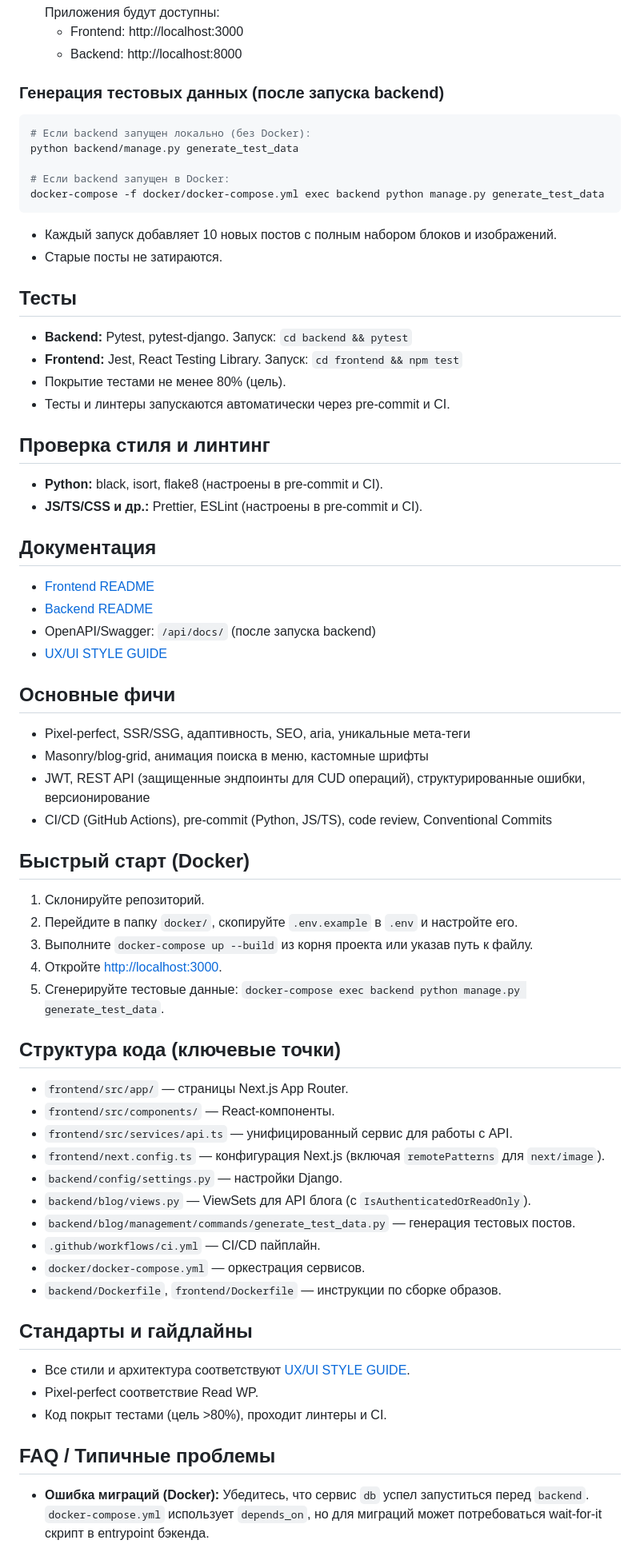
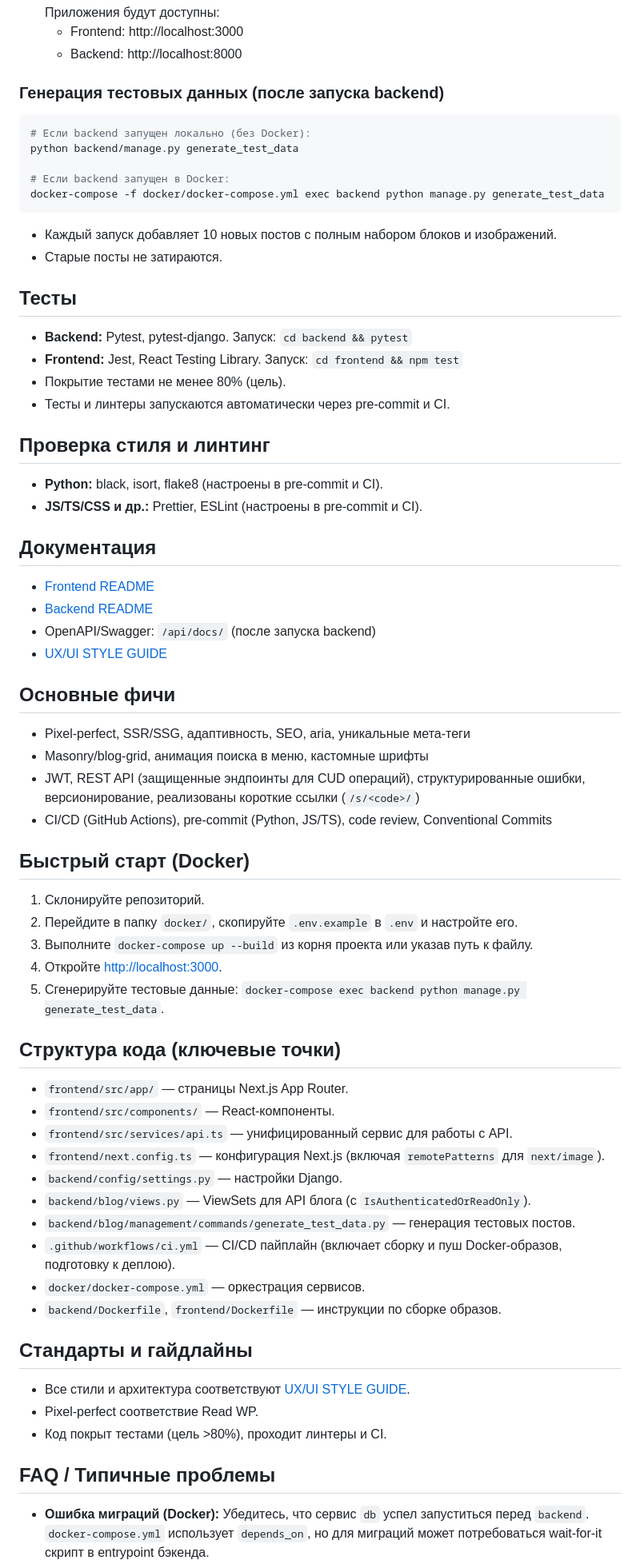
Before and after one commit to acid-n/WindBlog, a Markdown page: README.md, the part around one of its changes. Shown at 80% size. Rendered like a GitHub page.

````diff
--- a/README.md
+++ b/README.md
@@ -95,6 +108,7 @@ npm run dev
     - Backend: http://localhost:8000
 
 ### Генерация тестовых данных (после запуска backend)
+
 ```bash
 # Если backend запущен локально (без Docker):
 python backend/manage.py generate_test_data
@@ -102,32 +116,38 @@ python backend/manage.py generate_test_data
 # Если backend запущен в Docker:
 docker-compose -f docker/docker-compose.yml exec backend python manage.py generate_test_data
 ```
+
 - Каждый запуск добавляет 10 новых постов с полным набором блоков и изображений.
 - Старые посты не затираются.
 
 ## Тесты
+
 - **Backend:** Pytest, pytest-django. Запуск: `cd backend && pytest`
 - **Frontend:** Jest, React Testing Library. Запуск: `cd frontend && npm test`
 - Покрытие тестами не менее 80% (цель).
 - Тесты и линтеры запускаются автоматически через pre-commit и CI.
 
 ## Проверка стиля и линтинг
+
 - **Python:** black, isort, flake8 (настроены в pre-commit и CI).
 - **JS/TS/CSS и др.:** Prettier, ESLint (настроены в pre-commit и CI).
 
 ## Документация
+
 - [Frontend README](frontend/README.md)
 - [Backend README](backend/README.md)
 - OpenAPI/Swagger: `/api/docs/` (после запуска backend)
 - [UX/UI STYLE GUIDE](docs/UX_UI_STYLE_GUIDE.txt)
 
 ## Основные фичи
+
 - Pixel-perfect, SSR/SSG, адаптивность, SEO, aria, уникальные мета-теги
 - Masonry/blog-grid, анимация поиска в меню, кастомные шрифты
-- JWT, REST API (защищенные эндпоинты для CUD операций), структурированные ошибки, версионирование
+- JWT, REST API (защищенные эндпоинты для CUD операций), структурированные ошибки, версионирование, реализованы короткие ссылки (`/s/<code>/`)
 - CI/CD (GitHub Actions), pre-commit (Python, JS/TS), code review, Conventional Commits
 
 ## Быстрый старт (Docker)
+
 1.  Склонируйте репозиторий.
 2.  Перейдите в папку `docker/`, скопируйте `.env.example` в `.env` и настройте его.
 3.  Выполните `docker-compose up --build` из корня проекта или указав путь к файлу.
@@ -135,6 +155,7 @@ docker-compose -f docker/docker-compose.yml exec backend python manage.py genera
 5.  Сгенерируйте тестовые данные: `docker-compose exec backend python manage.py generate_test_data`.
 
 ## Структура кода (ключевые точки)
+
 - `frontend/src/app/` — страницы Next.js App Router.
 - `frontend/src/components/` — React-компоненты.
 - `frontend/src/services/api.ts` — унифицированный сервис для работы с API.
@@ -142,16 +163,18 @@ docker-compose -f docker/docker-compose.yml exec backend python manage.py genera
 - `backend/config/settings.py` — настройки Django.
 - `backend/blog/views.py` — ViewSets для API блога (с `IsAuthenticatedOrReadOnly`).
 - `backend/blog/management/commands/generate_test_data.py` — генерация тестовых постов.
-- `.github/workflows/ci.yml` — CI/CD пайплайн.
+- `.github/workflows/ci.yml` — CI/CD пайплайн (включает сборку и пуш Docker-образов, подготовку к деплою).
 - `docker/docker-compose.yml` — оркестрация сервисов.
 - `backend/Dockerfile`, `frontend/Dockerfile` — инструкции по сборке образов.
 
 ## Стандарты и гайдлайны
+
 - Все стили и архитектура соответствуют [UX/UI STYLE GUIDE](docs/UX_UI_STYLE_GUIDE.txt).
 - Pixel-perfect соответствие Read WP.
 - Код покрыт тестами (цель >80%), проходит линтеры и CI.
 
 ## FAQ / Типичные проблемы
+
 - **Ошибка миграций (Docker):** Убедитесь, что сервис `db` успел запуститься перед `backend`. `docker-compose.yml` использует `depends_on`, но для миграций может потребоваться wait-for-it скрипт в entrypoint бэкенда.
 - **Ошибка миграций (локально):** Проверьте настройки `.env` и выполните `python manage.py migrate`.
 - **Не отображаются изображения:** Проверьте `MEDIA_URL`/`MEDIA_ROOT` в Django и доступность `media/` тома в Docker.
````
Also changed, not shown: other parts of README.md (+20 -6 lines), backend/README.md (+29 -13 lines), frontend/README.md (+23 -4 lines).
